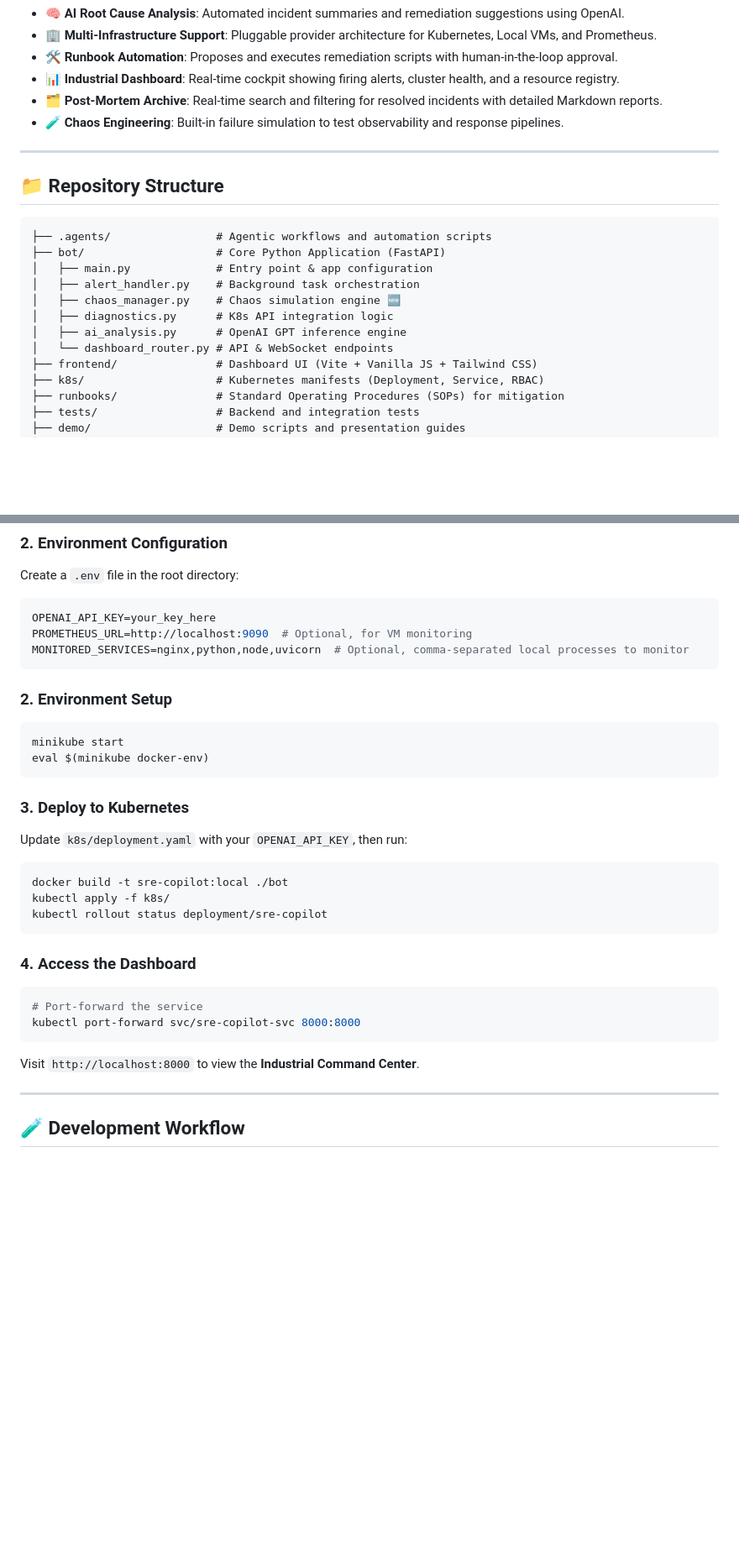
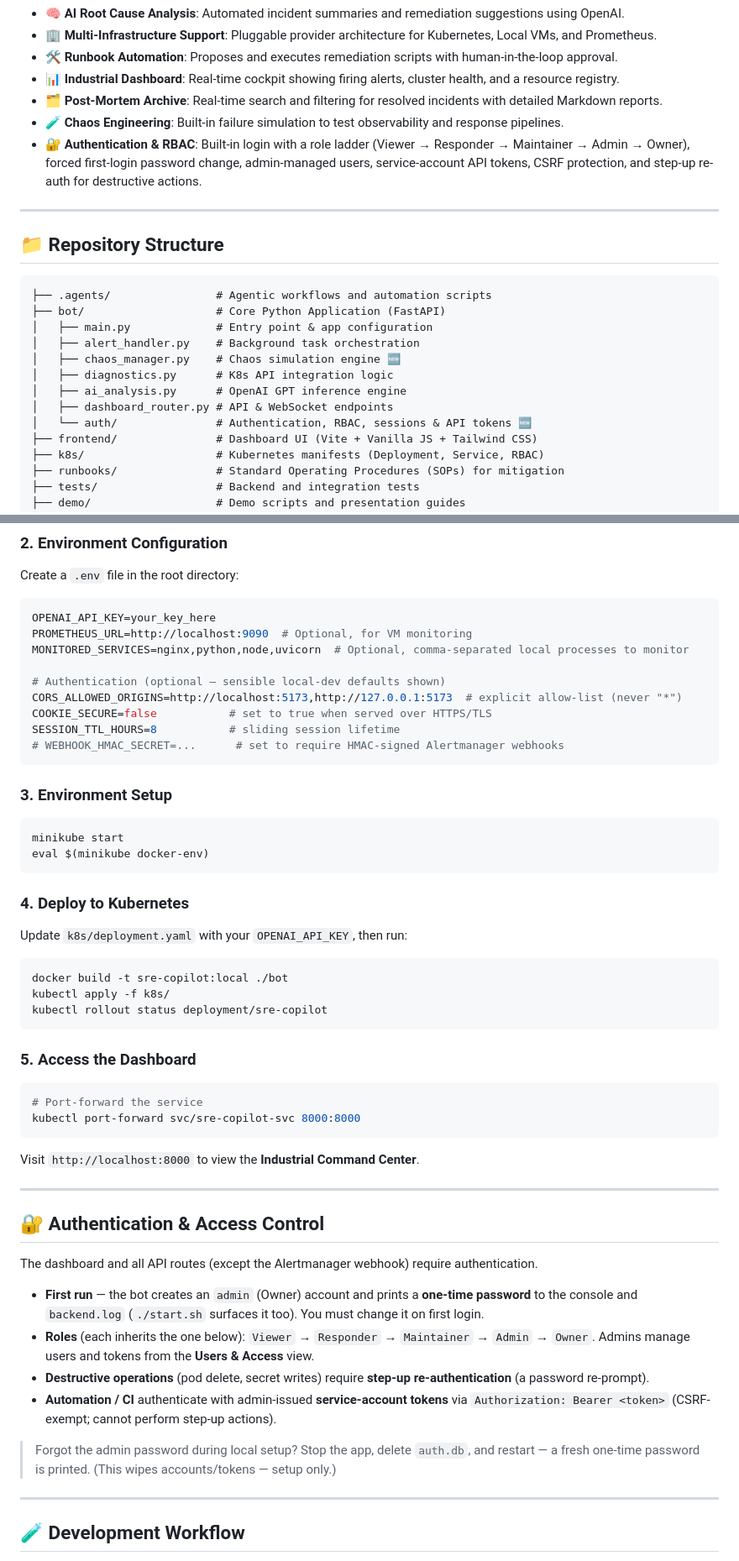
Before and after one commit to prakhar-mathur4/SRE_copilot, a Markdown page: README.md, 2 parts joined by grey strips. Shown at 84% size. Drawn GitHub-style; blank space fills up the shorter version.

Commit message:
docs(readme): document authentication & RBAC; fix Quick Start numbering
Adds an Authentication & Access Control section (first-run admin bootstrap,
role ladder, step-up, service-account tokens), the bot/auth/ module in the
repo tree, auth env vars, and a Key Features entry. Fixes duplicate Quick
Start step numbers.

Co-Authored-By: Claude Opus 4.8 (1M context) <noreply@anthropic.com>

````diff
--- a/README.md
+++ b/README.md
@@ -20,6 +20,7 @@
 - 📊 **Industrial Dashboard**: Real-time cockpit showing firing alerts, cluster health, and a resource registry.
 - 🗂️ **Post-Mortem Archive**: Real-time search and filtering for resolved incidents with detailed Markdown reports.
 - 🧪 **Chaos Engineering**: Built-in failure simulation to test observability and response pipelines.
+- 🔐 **Authentication & RBAC**: Built-in login with a role ladder (Viewer → Responder → Maintainer → Admin → Owner), forced first-login password change, admin-managed users, service-account API tokens, CSRF protection, and step-up re-auth for destructive actions.
 
 ---
 
@@ -33,7 +34,8 @@
 │   ├── chaos_manager.py    # Chaos simulation engine 🆕
 │   ├── diagnostics.py      # K8s API integration logic
 │   ├── ai_analysis.py      # OpenAI GPT inference engine
-│   └── dashboard_router.py # API & WebSocket endpoints
+│   ├── dashboard_router.py # API & WebSocket endpoints
+│   └── auth/               # Authentication, RBAC, sessions & API tokens 🆕
 ├── frontend/               # Dashboard UI (Vite + Vanilla JS + Tailwind CSS)
 ├── k8s/                    # Kubernetes manifests (Deployment, Service, RBAC)
 ├── runbooks/               # Standard Operating Procedures (SOPs) for mitigation
@@ -68,15 +70,21 @@ Create a `.env` file in the root directory:
 OPENAI_API_KEY=your_key_here
 PROMETHEUS_URL=http://localhost:9090  # Optional, for VM monitoring
 MONITORED_SERVICES=nginx,python,node,uvicorn  # Optional, comma-separated local processes to monitor
+
+# Authentication (optional — sensible local-dev defaults shown)
+CORS_ALLOWED_ORIGINS=http://localhost:5173,http://127.0.0.1:5173  # explicit allow-list (never "*")
+COOKIE_SECURE=false           # set to true when served over HTTPS/TLS
+SESSION_TTL_HOURS=8           # sliding session lifetime
+# WEBHOOK_HMAC_SECRET=...      # set to require HMAC-signed Alertmanager webhooks
 ```
 
-### 2. Environment Setup
+### 3. Environment Setup
 ```bash
 minikube start
 eval $(minikube docker-env)
 ```
 
-### 3. Deploy to Kubernetes
+### 4. Deploy to Kubernetes
 Update `k8s/deployment.yaml` with your `OPENAI_API_KEY`, then run:
 ```bash
 docker build -t sre-copilot:local ./bot
@@ -84,12 +92,25 @@ kubectl apply -f k8s/
 kubectl rollout status deployment/sre-copilot
 ```
 
-### 4. Access the Dashboard
+### 5. Access the Dashboard
 ```bash
 # Port-forward the service
 kubectl port-forward svc/sre-copilot-svc 8000:8000
 ```
 Visit `http://localhost:8000` to view the **Industrial Command Center**.
+
+---
+
+## 🔐 Authentication & Access Control
+
+The dashboard and all API routes (except the Alertmanager webhook) require authentication.
+
+- **First run** — the bot creates an `admin` (Owner) account and prints a **one-time password** to the console and `backend.log` (`./start.sh` surfaces it too). You must change it on first login.
+- **Roles** (each inherits the one below): `Viewer` → `Responder` → `Maintainer` → `Admin` → `Owner`. Admins manage users and tokens from the **Users & Access** view.
+- **Destructive operations** (pod delete, secret writes) require **step-up re-authentication** (a password re-prompt).
+- **Automation / CI** authenticate with admin-issued **service-account tokens** via `Authorization: Bearer <token>` (CSRF-exempt; cannot perform step-up actions).
+
+> Forgot the admin password during local setup? Stop the app, delete `auth.db`, and restart — a fresh one-time password is printed. (This wipes accounts/tokens — setup only.)
 
 ---
 
````
